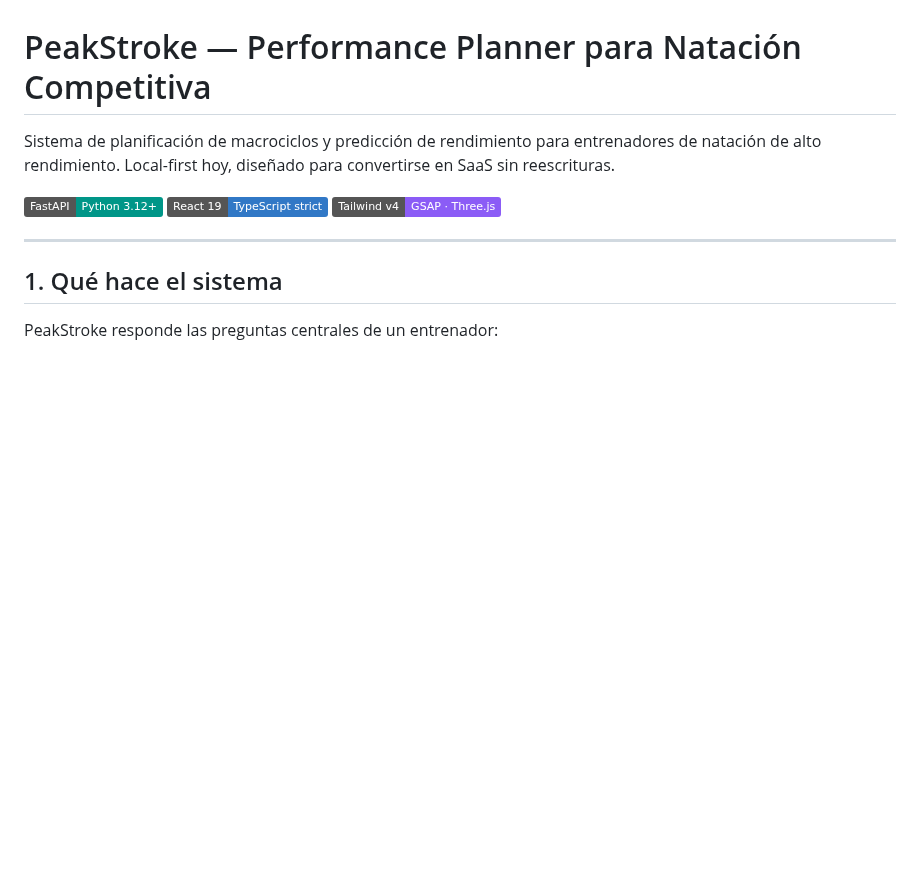
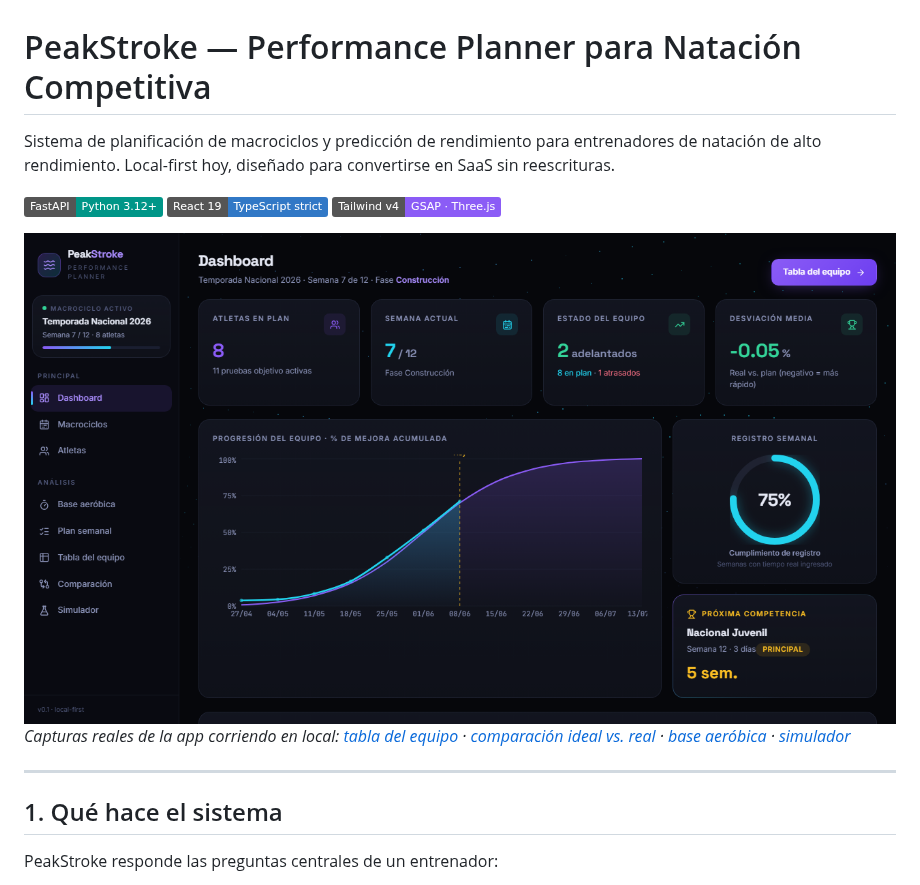
Before and after one commit to diegofallas2204/PeakStroke, a Markdown page: README.md, the part around the change. Rendered like a GitHub page; pictures changed too: docs/dashboard.png (added); badges without logos; blank space fills up the shorter version.

```diff
--- a/README.md
+++ b/README.md
@@ -5,6 +5,11 @@ entrenadores de natación de alto rendimiento. Local-first hoy, diseñado para
 convertirse en SaaS sin reescrituras.
 
 ![Stack](https://img.shields.io/badge/FastAPI-Python_3.12+-009688) ![Frontend](https://img.shields.io/badge/React_19-TypeScript_strict-3178c6) ![UI](https://img.shields.io/badge/Tailwind_v4-GSAP_·_Three.js-8b5cf6)
+
+![Dashboard](docs/dashboard.png)
+*Capturas reales de la app corriendo en local: [tabla del equipo](docs/tabla-equipo.png) ·
+[comparación ideal vs. real](docs/comparacion.png) · [base aeróbica](docs/base-aerobica.png) ·
+[simulador](docs/simulador.png)*
 
 ---
 
```
Also changed, not shown: docs/base-aerobica.png (added), docs/comparacion.png (added), docs/simulador.png (added), docs/tabla-equipo.png (added), 2 other files.
